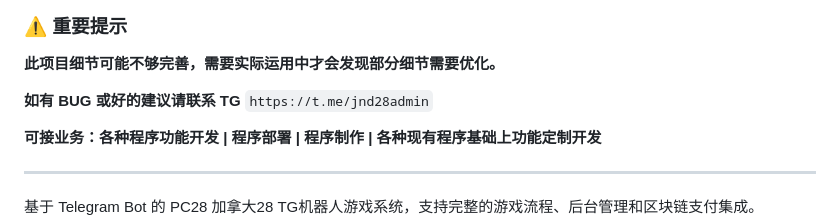
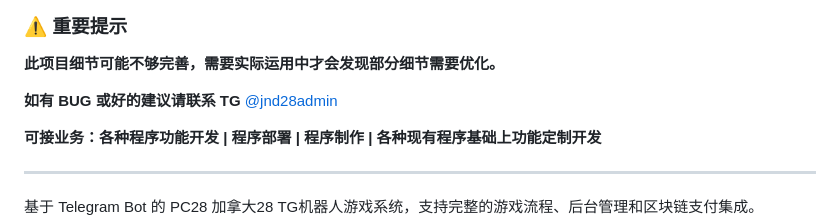
Before and after one commit to mhamdox22-afk/PCJND28---Telegram-Bot-, a Markdown page: README.md, the part around the change. Rendered like a GitHub page.

```diff
--- a/README.md
+++ b/README.md
@@ -8,7 +8,7 @@
 
 **此项目细节可能不够完善，需要实际运用中才会发现部分细节需要优化。**
 
-**如有 BUG 或好的建议请联系 TG** `https://t.me/jnd28admin`
+**如有 BUG 或好的建议请联系 TG** [@jnd28admin](https://t.me/jnd28admin)
 
 **可接业务：各种程序功能开发 | 程序部署 | 程序制作 | 各种现有程序基础上功能定制开发**
 
```
Also changed, not shown: README_EN.md (+1 -1 lines).
